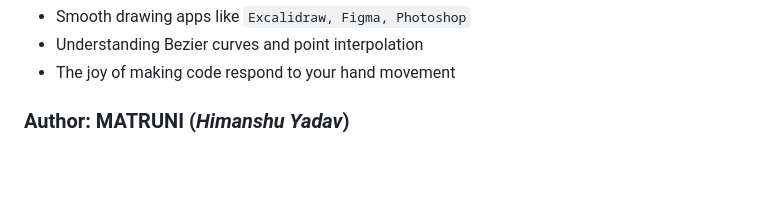
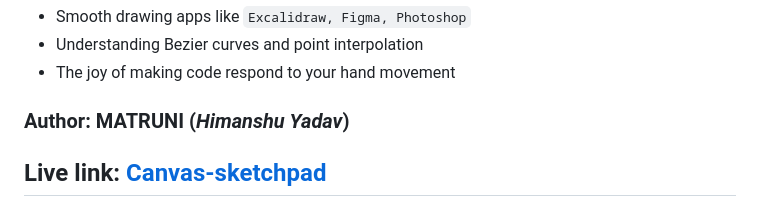
Before and after one commit to MATRUNI/Canvas-sketchpad, a Markdown page: README.md, the part around the change. GitHub-like rendering; blank space fills up the shorter version.

Commit message:
included live link

```diff
--- a/README.md
+++ b/README.md
@@ -100,3 +100,4 @@ No frameworks, no shortcuts — just **_pure JS magic_**
 - The joy of making code respond to your hand movement
 
 ### Author: MATRUNI (**_Himanshu Yadav_**)
+## Live link: [Canvas-sketchpad](https://matruni.github.io/Canvas-sketchpad/)
```
